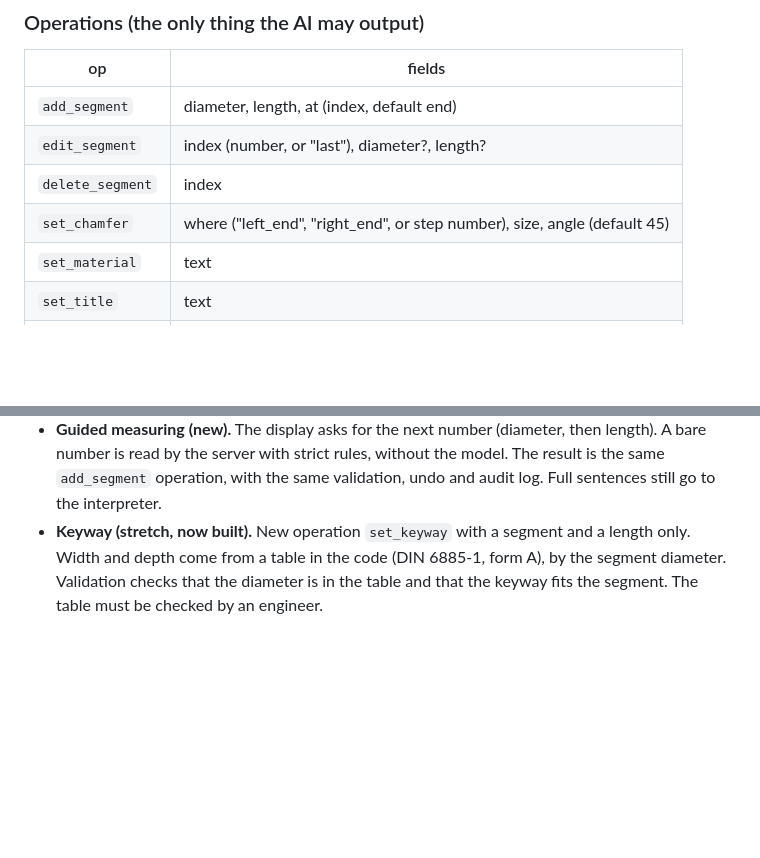
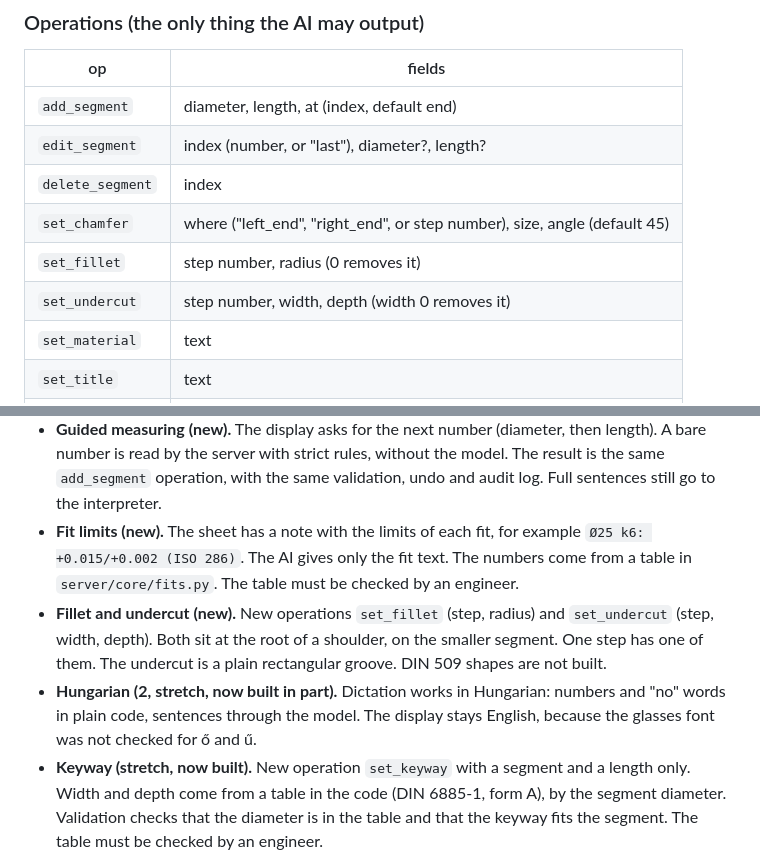
Before and after one commit to csaplard/evencad, a Markdown page: EVENCAD_SPEC.md, 2 parts joined by grey strips. Drawn GitHub-style; blank space fills up the shorter version.

```diff
--- a/EVENCAD_SPEC.md
+++ b/EVENCAD_SPEC.md
@@ -146,6 +146,8 @@ Derived values (never stored by hand): total length, maximum diameter, step list
 | `edit_segment` | index (number, or "last"), diameter?, length? |
 | `delete_segment` | index |
 | `set_chamfer` | where ("left_end", "right_end", or step number), size, angle (default 45) |
+| `set_fillet` | step number, radius (0 removes it) |
+| `set_undercut` | step number, width, depth (width 0 removes it) |
 | `set_material` | text |
 | `set_title` | text |
 | `undo` | – |
@@ -307,4 +309,7 @@ Details and sources are in `docs/sdk-notes.md`. These points change earlier sect
 - **Claude call (4, suggested stack).** Temperature cannot be set on current models, so it is not sent. The answer is plain JSON checked by Pydantic, not tool use, so the CLI and API adapters stay identical. Thinking is off and effort is low, for speed.
 - **3D view on the glasses (2, out of scope).** Now in scope, in a small form: a stepped 3D line view (five fixed angles) that the user turns with a swipe. There is still no live 3D engine on the glasses.
 - **Guided measuring (new).** The display asks for the next number (diameter, then length). A bare number is read by the server with strict rules, without the model. The result is the same `add_segment` operation, with the same validation, undo and audit log. Full sentences still go to the interpreter.
+- **Fit limits (new).** The sheet has a note with the limits of each fit, for example `Ø25 k6: +0.015/+0.002 (ISO 286)`. The AI gives only the fit text. The numbers come from a table in `server/core/fits.py`. The table must be checked by an engineer.
+- **Fillet and undercut (new).** New operations `set_fillet` (step, radius) and `set_undercut` (step, width, depth). Both sit at the root of a shoulder, on the smaller segment. One step has one of them. The undercut is a plain rectangular groove. DIN 509 shapes are not built.
+- **Hungarian (2, stretch, now built in part).** Dictation works in Hungarian: numbers and "no" words in plain code, sentences through the model. The display stays English, because the glasses font was not checked for ő and ű.
 - **Keyway (stretch, now built).** New operation `set_keyway` with a segment and a length only. Width and depth come from a table in the code (DIN 6885-1, form A), by the segment diameter. Validation checks that the diameter is in the table and that the keyway fits the segment. The table must be checked by an engineer.
```
Also changed, not shown: README.md (+14 -2 lines), docs/open-questions.md (+13 -0 lines), docs/img/fillet-undercut.png (added), 2 other files.
